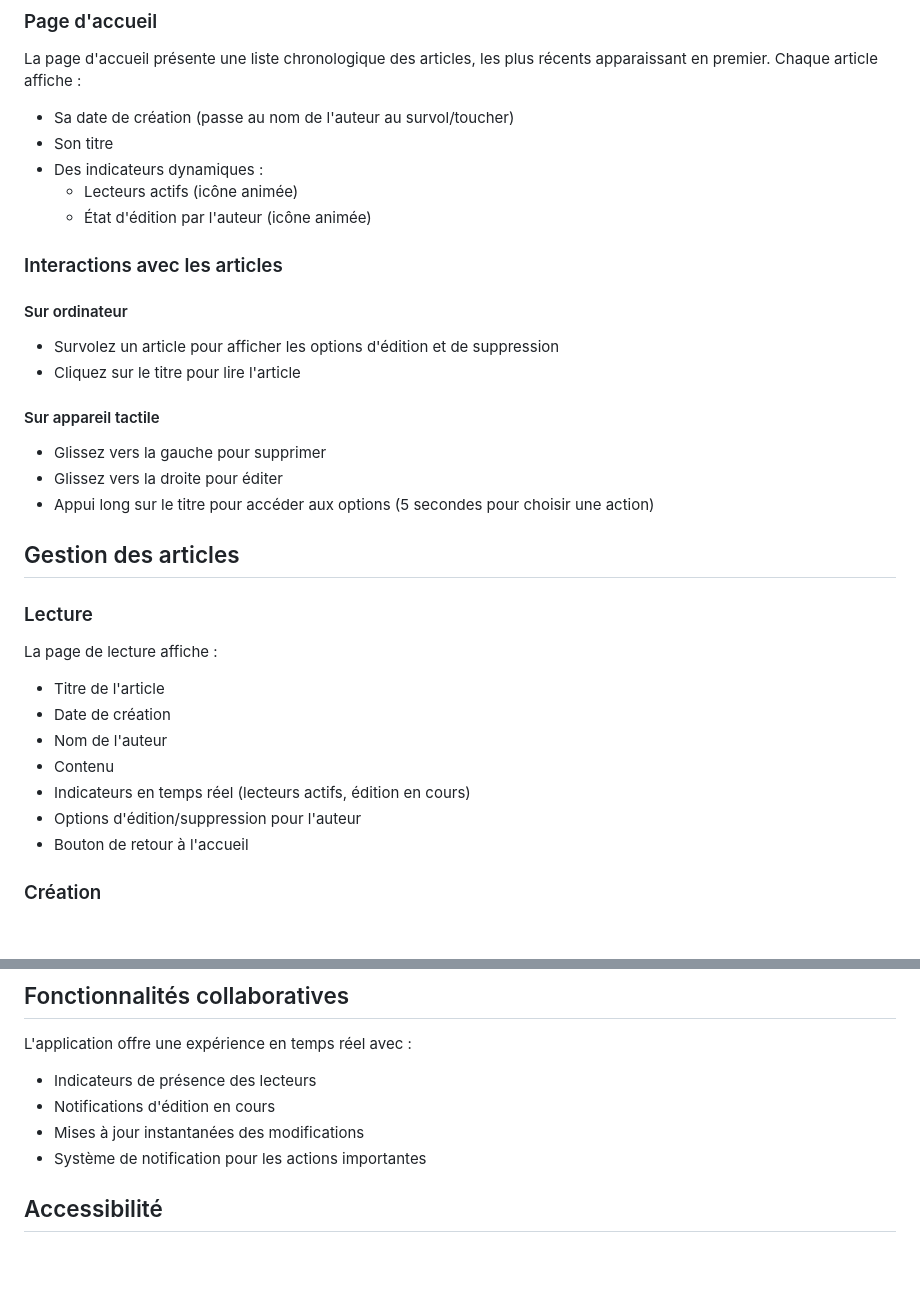
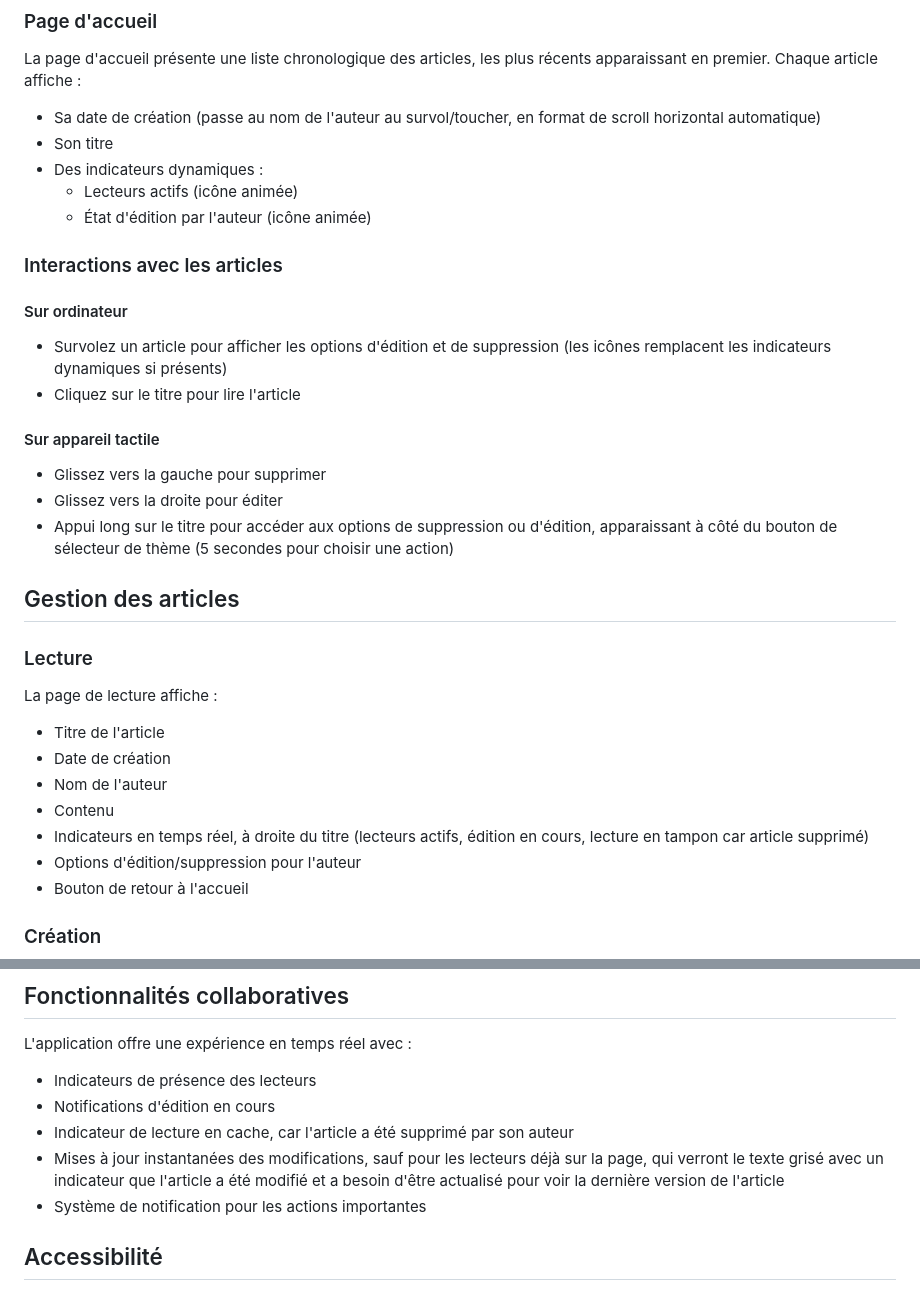
Before and after one commit to nicolasmbronner/blog-web-app-v2, a Markdown page: NOTES.md, 2 parts joined by grey strips. Rendered like a GitHub page; blank space fills up the shorter version.

```diff
--- a/NOTES.md
+++ b/NOTES.md
@@ -17,7 +17,7 @@ Note : Le serveur maintient l'état du blog tant qu'au moins un utilisateur rest
 
 ### Page d'accueil
 La page d'accueil présente une liste chronologique des articles, les plus récents apparaissant en premier. Chaque article affiche :
-- Sa date de création (passe au nom de l'auteur au survol/toucher)
+- Sa date de création (passe au nom de l'auteur au survol/toucher, en format de scroll horizontal automatique)
 - Son titre
 - Des indicateurs dynamiques :
   - Lecteurs actifs (icône animée)
@@ -25,13 +25,13 @@ La page d'accueil présente une liste chronologique des articles, les plus réce
 
 ### Interactions avec les articles
 #### Sur ordinateur
-- Survolez un article pour afficher les options d'édition et de suppression
+- Survolez un article pour afficher les options d'édition et de suppression (les icônes remplacent les indicateurs dynamiques si présents)
 - Cliquez sur le titre pour lire l'article
 
 #### Sur appareil tactile
 - Glissez vers la gauche pour supprimer
 - Glissez vers la droite pour éditer
-- Appui long sur le titre pour accéder aux options (5 secondes pour choisir une action)
+- Appui long sur le titre pour accéder aux options de suppression ou d'édition, apparaissant à côté du bouton de sélecteur de thème (5 secondes pour choisir une action)
 
 ## Gestion des articles
 ### Lecture
@@ -40,7 +40,7 @@ La page de lecture affiche :
 - Date de création
 - Nom de l'auteur
 - Contenu
-- Indicateurs en temps réel (lecteurs actifs, édition en cours)
+- Indicateurs en temps réel, à droite du titre (lecteurs actifs, édition en cours, lecture en tampon car article supprimé)
 - Options d'édition/suppression pour l'auteur
 - Bouton de retour à l'accueil
 
@@ -68,7 +68,8 @@ Accessible depuis la liste ou la lecture d'article :
 L'application offre une expérience en temps réel avec :
 - Indicateurs de présence des lecteurs
 - Notifications d'édition en cours
-- Mises à jour instantanées des modifications
+- Indicateur de lecture en cache, car l'article a été supprimé par son auteur
+- Mises à jour instantanées des modifications, sauf pour les lecteurs déjà sur la page, qui verront le texte grisé avec un indicateur que l'article a été modifié et a besoin d'être actualisé pour voir la dernière version de l'article
 - Système de notification pour les actions importantes
 
 ## Accessibilité
```
